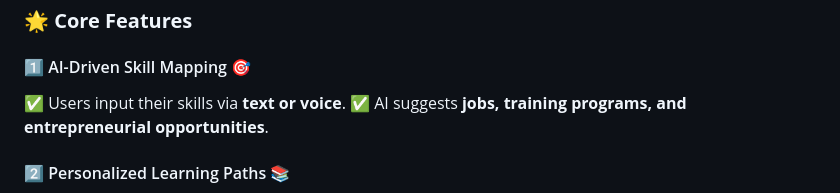
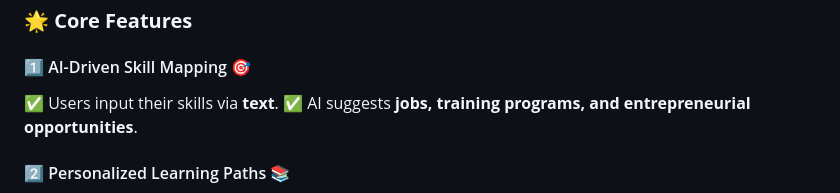
Before and after one commit to ClassyOmkar/Level-Up, a Markdown page: README.md, the part around the change. GitHub-like rendering.

```diff
--- a/README.md
+++ b/README.md
@@ -38,7 +38,7 @@ LevelUp is an AI-powered **employability and upskilling platform** that helps wo
 
 ### **🌟 Core Features**
 #### 1️⃣ AI-Driven Skill Mapping 🎯
-✅ Users input their skills via **text or voice**.
+✅ Users input their skills via **text**.
 ✅ AI suggests **jobs, training programs, and entrepreneurial opportunities**.
 
 #### 2️⃣ Personalized Learning Paths 📚
```
